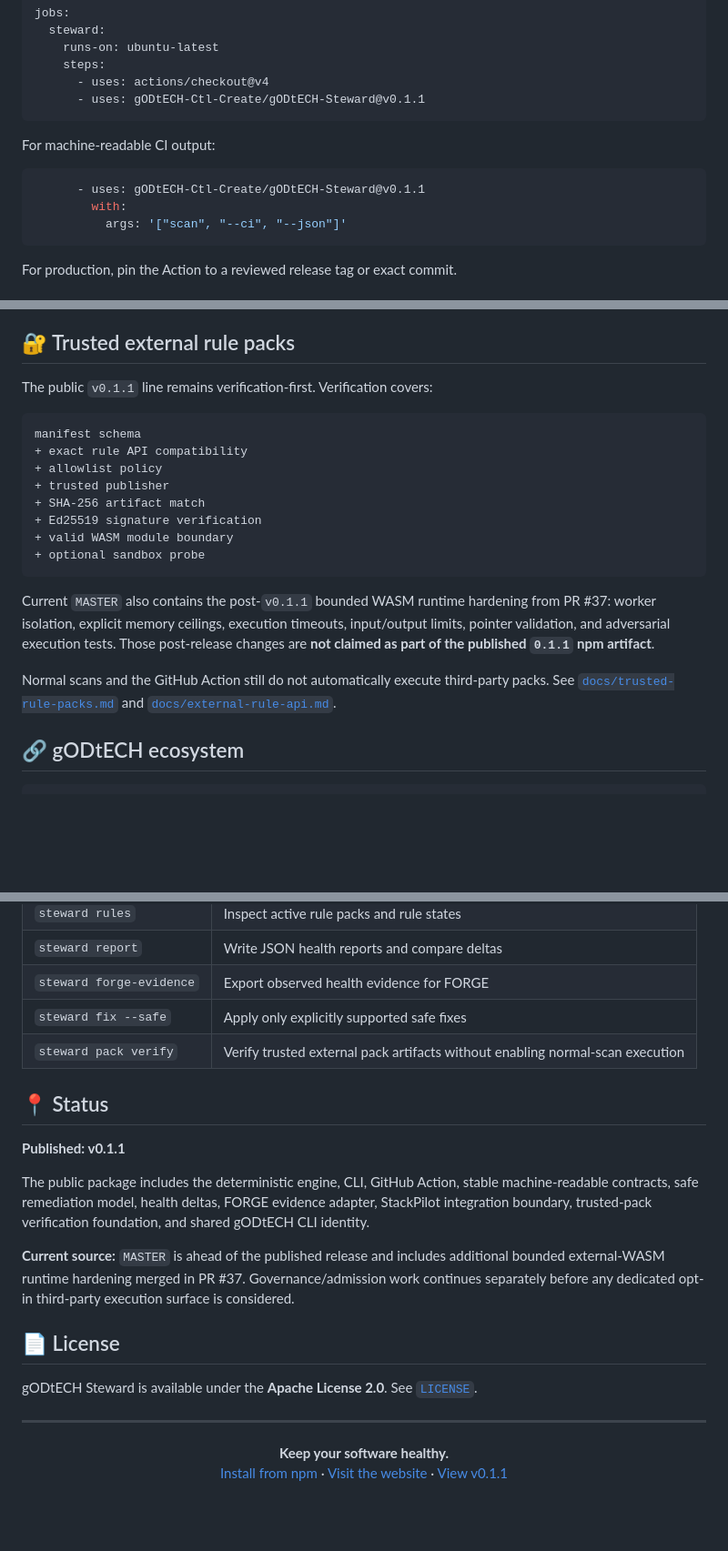
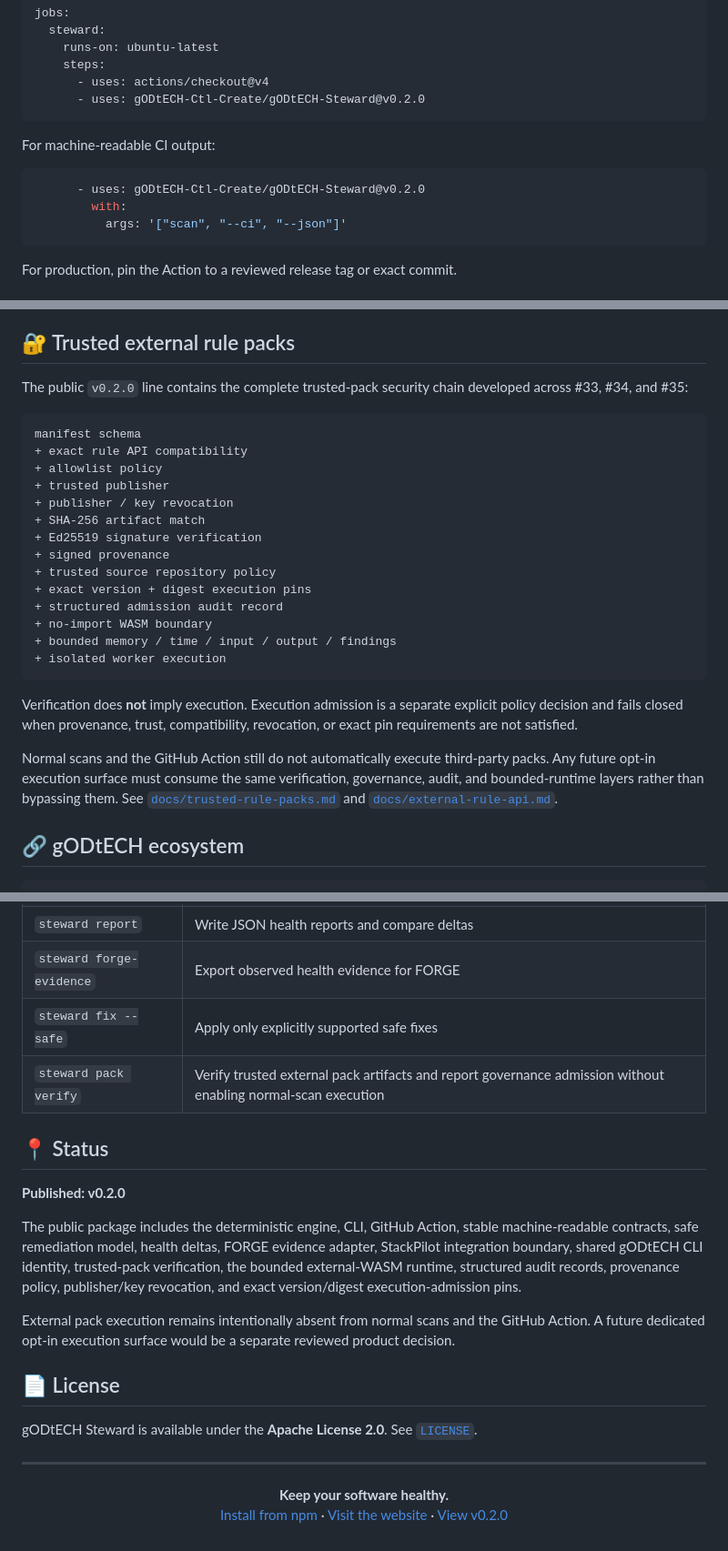
Before and after one commit to gODtECH-Ctl-Create/gODtECH-Steward, a Markdown page: README.md, 3 parts joined by grey strips. Shown at 91% size. Rendered like a GitHub page; blank space fills up the shorter version.

Commit message:
release: update README for v0.2.0

````diff
--- a/README.md
+++ b/README.md
@@ -139,13 +139,13 @@ jobs:
     runs-on: ubuntu-latest
     steps:
       - uses: actions/checkout@v4
-      - uses: gODtECH-Ctl-Create/gODtECH-Steward@v0.1.1
+      - uses: gODtECH-Ctl-Create/gODtECH-Steward@v0.2.0
 ```
 
 For machine-readable CI output:
 
 ```yaml
-      - uses: gODtECH-Ctl-Create/gODtECH-Steward@v0.1.1
+      - uses: gODtECH-Ctl-Create/gODtECH-Steward@v0.2.0
         with:
           args: '["scan", "--ci", "--json"]'
 ```
@@ -176,22 +176,28 @@ Steward's evidence adapter reports observed repository facts only. It does not i
 
 ## 🔐 Trusted external rule packs
 
-The public `v0.1.1` line remains verification-first. Verification covers:
+The public `v0.2.0` line contains the complete trusted-pack security chain developed across #33, #34, and #35:
 
 ```text
 manifest schema
 + exact rule API compatibility
 + allowlist policy
 + trusted publisher
++ publisher / key revocation
 + SHA-256 artifact match
 + Ed25519 signature verification
-+ valid WASM module boundary
-+ optional sandbox probe
++ signed provenance
++ trusted source repository policy
++ exact version + digest execution pins
++ structured admission audit record
++ no-import WASM boundary
++ bounded memory / time / input / output / findings
++ isolated worker execution
 ```
 
-Current `MASTER` also contains the post-`v0.1.1` bounded WASM runtime hardening from PR #37: worker isolation, explicit memory ceilings, execution timeouts, input/output limits, pointer validation, and adversarial execution tests. Those post-release changes are **not claimed as part of the published `0.1.1` npm artifact**.
+Verification does **not** imply execution. Execution admission is a separate explicit policy decision and fails closed when provenance, trust, compatibility, revocation, or exact pin requirements are not satisfied.
 
-Normal scans and the GitHub Action still do not automatically execute third-party packs. See [`docs/trusted-rule-packs.md`](docs/trusted-rule-packs.md) and [`docs/external-rule-api.md`](docs/external-rule-api.md).
+Normal scans and the GitHub Action still do not automatically execute third-party packs. Any future opt-in execution surface must consume the same verification, governance, audit, and bounded-runtime layers rather than bypassing them. See [`docs/trusted-rule-packs.md`](docs/trusted-rule-packs.md) and [`docs/external-rule-api.md`](docs/external-rule-api.md).
 
 ## 🔗 gODtECH ecosystem
 
@@ -254,14 +260,15 @@ See [`docs/architecture.md`](docs/architecture.md), [`docs/rules.md`](docs/rules
 | `steward report` | Write JSON health reports and compare deltas |
 | `steward forge-evidence` | Export observed health evidence for FORGE |
 | `steward fix --safe` | Apply only explicitly supported safe fixes |
-| `steward pack verify` | Verify trusted external pack artifacts without enabling normal-scan execution |
+| `steward pack verify` | Verify trusted external pack artifacts and report governance admission without enabling normal-scan execution |
 
 ## 📍 Status
-**Published: v0.1.1**
 
-The public package includes the deterministic engine, CLI, GitHub Action, stable machine-readable contracts, safe remediation model, health deltas, FORGE evidence adapter, StackPilot integration boundary, trusted-pack verification foundation, and shared gODtECH CLI identity.
+**Published: v0.2.0**
 
-**Current source:** `MASTER` is ahead of the published release and includes additional bounded external-WASM runtime hardening merged in PR #37. Governance/admission work continues separately before any dedicated opt-in third-party execution surface is considered.
+The public package includes the deterministic engine, CLI, GitHub Action, stable machine-readable contracts, safe remediation model, health deltas, FORGE evidence adapter, StackPilot integration boundary, shared gODtECH CLI identity, trusted-pack verification, the bounded external-WASM runtime, structured audit records, provenance policy, publisher/key revocation, and exact version/digest execution-admission pins.
+
+External pack execution remains intentionally absent from normal scans and the GitHub Action. A future dedicated opt-in execution surface would be a separate reviewed product decision.
 
 ## 📄 License
 
@@ -273,5 +280,5 @@ gODtECH Steward is available under the **Apache License 2.0**. See [`LICENSE`](L
   <strong>Keep your software healthy.</strong><br />
   <a href="https://www.npmjs.com/package/@godtech/steward">Install from npm</a> ·
   <a href="https://godtech-ctl-create.github.io/gODtECH-Steward/">Visit the website</a> ·
-  <a href="https://github.com/gODtECH-Ctl-Create/gODtECH-Steward/releases/tag/v0.1.1">View v0.1.1</a>
+  <a href="https://github.com/gODtECH-Ctl-Create/gODtECH-Steward/releases/tag/v0.2.0">View v0.2.0</a>
 </p>
````
Also changed, not shown: other parts of README.md (+4 -4 lines).
